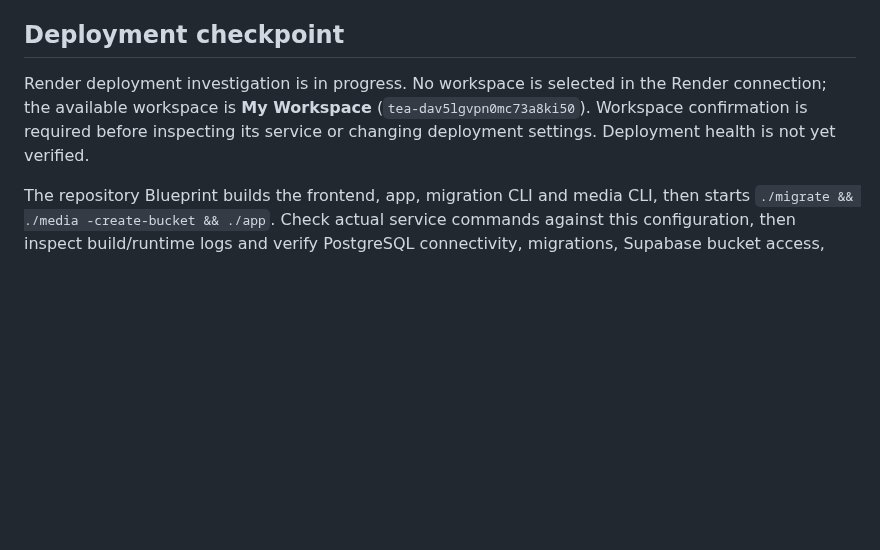
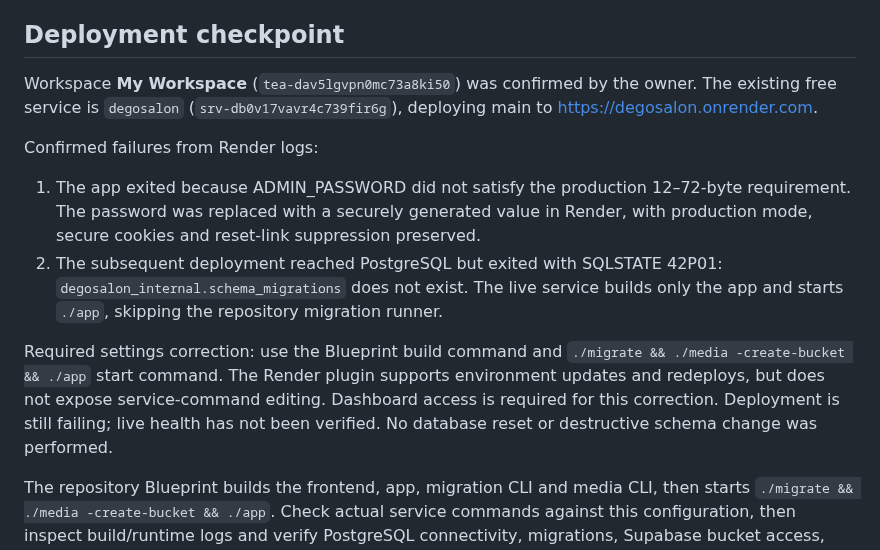
Before and after one commit to OG-Ogar/degosalon, a Markdown page: remaining gap.md, the part around the change. GitHub-like rendering; blank space fills up the shorter version.

Commit message:
docs: record confirmed Render startup blockers and recovery steps

```diff
--- a/remaining gap.md
+++ b/remaining gap.md
@@ -4,7 +4,13 @@ Updated: 6 October 2026. Baseline: main at `55d485be8a6e5bc4dd8ea6e9dd6f1a09e735
 
 ## Deployment checkpoint
 
-Render deployment investigation is in progress. No workspace is selected in the Render connection; the available workspace is **My Workspace** (`tea-dav5lgvpn0mc73a8ki50`). Workspace confirmation is required before inspecting its service or changing deployment settings. Deployment health is not yet verified.
+Workspace **My Workspace** (`tea-dav5lgvpn0mc73a8ki50`) was confirmed by the owner. The existing free service is `degosalon` (`srv-db0v17vavr4c739fir6g`), deploying main to https://degosalon.onrender.com.
+
+Confirmed failures from Render logs:
+1. The app exited because ADMIN_PASSWORD did not satisfy the production 12–72-byte requirement. The password was replaced with a securely generated value in Render, with production mode, secure cookies and reset-link suppression preserved.
+2. The subsequent deployment reached PostgreSQL but exited with SQLSTATE 42P01: `degosalon_internal.schema_migrations` does not exist. The live service builds only the app and starts `./app`, skipping the repository migration runner.
+
+Required settings correction: use the Blueprint build command and `./migrate && ./media -create-bucket && ./app` start command. The Render plugin supports environment updates and redeploys, but does not expose service-command editing. Dashboard access is required for this correction. Deployment is still failing; live health has not been verified. No database reset or destructive schema change was performed.
 
 The repository Blueprint builds the frontend, app, migration CLI and media CLI, then starts `./migrate && ./media -create-bucket && ./app`. Check actual service commands against this configuration, then inspect build/runtime logs and verify PostgreSQL connectivity, migrations, Supabase bucket access, production admin configuration, secure cookies and SMTP configuration. Do not record a successful deployment until the deployed commit and live HTTP responses have been checked.
 
```
